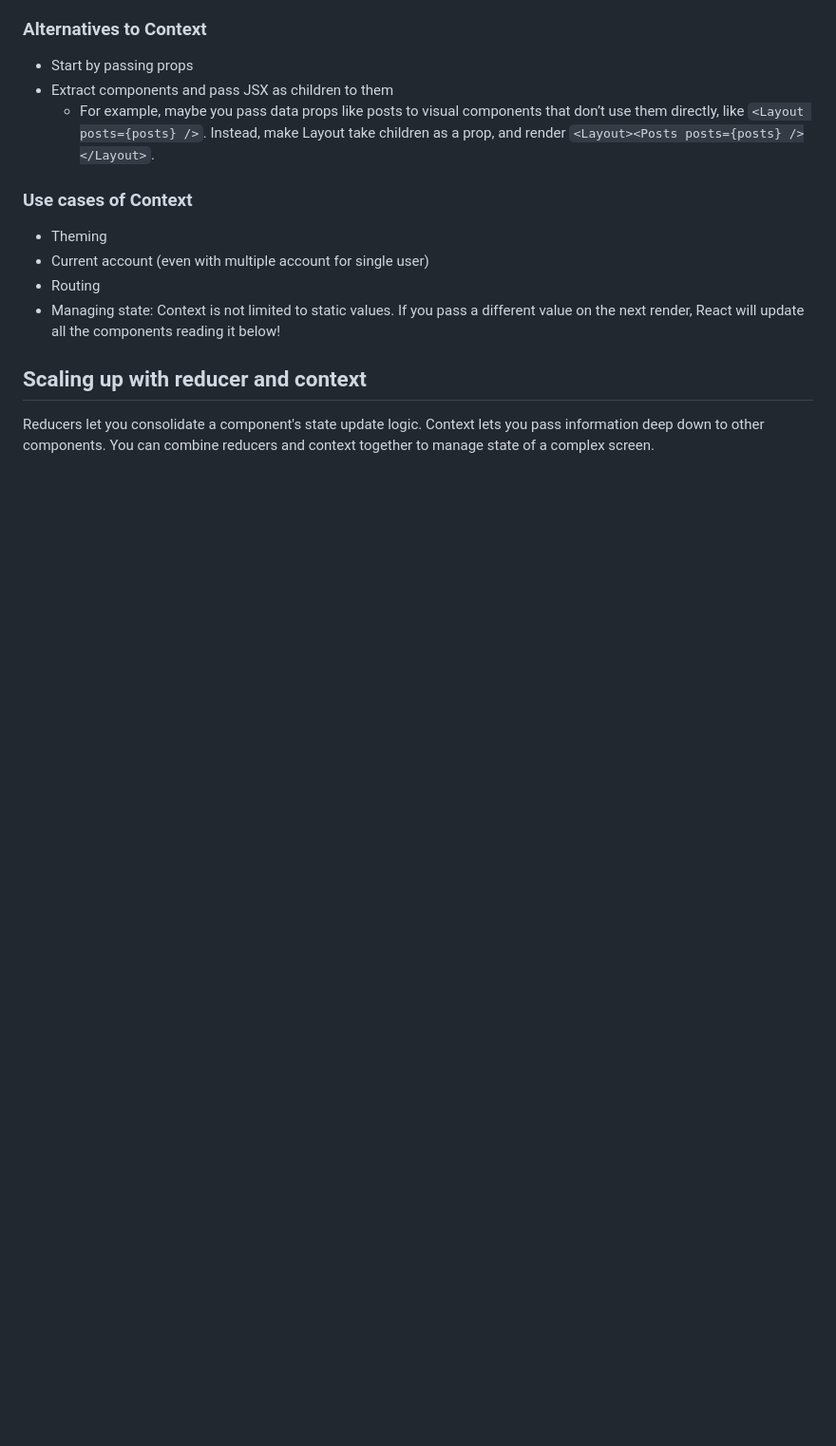
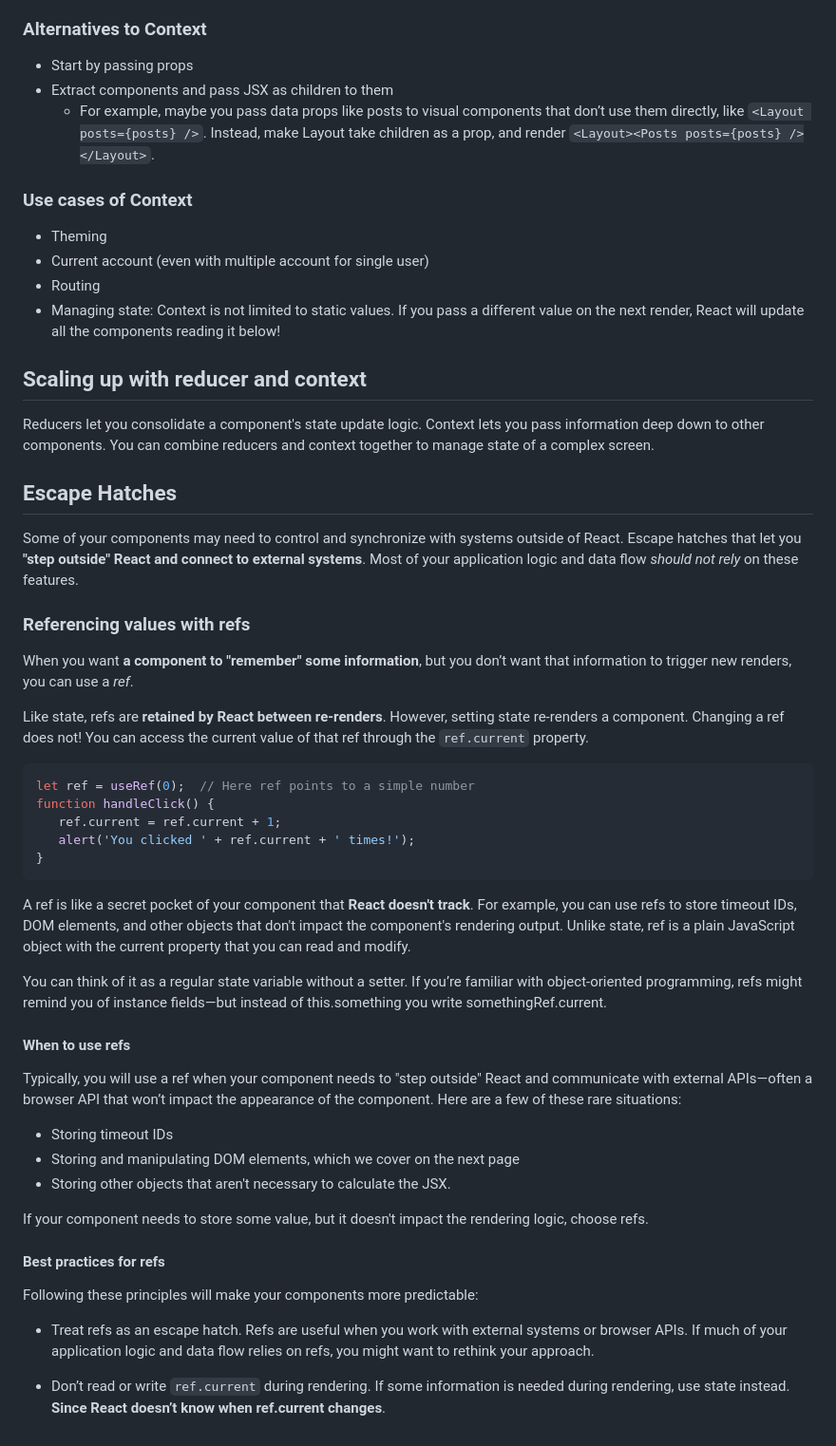
Before and after one commit to MArhamAA1422/b6-learning, a Markdown page: react/react.dev.md, the part around the change. Shown at 95% size. Rendered like a GitHub page; blank space fills up the shorter version.

Commit message:
Referencing values with refs

````diff
--- a/react/react.dev.md
+++ b/react/react.dev.md
@@ -129,3 +129,42 @@ Different React contexts don’t override each other. Each context that you make
 ## Scaling up with reducer and context
 
 Reducers let you consolidate a component's state update logic. Context lets you pass information deep down to other components. You can combine reducers and context together to manage state of a complex screen.
+
+
+## Escape Hatches
+
+Some of your components may need to control and synchronize with systems outside of React. Escape hatches that let you **"step outside" React and connect to external systems**. Most of your application logic and data flow *should not rely* on these features.
+
+### Referencing values with refs
+
+When you want **a component to "remember" some information**, but you don’t want that information to trigger new renders, you can use a *ref*.
+
+Like state, refs are **retained by React between re-renders**. However, setting state re-renders a component. Changing a ref does not! You can access the current value of that ref through the `ref.current` property.
+
+```js
+let ref = useRef(0);  // Here ref points to a simple number
+function handleClick() {
+   ref.current = ref.current + 1;
+   alert('You clicked ' + ref.current + ' times!');
+}
+```
+
+A ref is like a secret pocket of your component that **React doesn't track**. For example, you can use refs to store timeout IDs, DOM elements, and other objects that don't impact the component's rendering output. Unlike state, ref is a plain JavaScript object with the current property that you can read and modify.
+
+You can think of it as a regular state variable without a setter. If you’re familiar with object-oriented programming, refs might remind you of instance fields—but instead of this.something you write somethingRef.current.
+
+#### When to use refs
+Typically, you will use a ref when your component needs to "step outside" React and communicate with external APIs—often a browser API that won’t impact the appearance of the component. Here are a few of these rare situations:
+
+- Storing timeout IDs
+- Storing and manipulating DOM elements, which we cover on the next page
+- Storing other objects that aren't necessary to calculate the JSX.
+
+If your component needs to store some value, but it doesn't impact the rendering logic, choose refs.
+
+#### Best practices for refs
+Following these principles will make your components more predictable:
+
+- Treat refs as an escape hatch. Refs are useful when you work with external systems or browser APIs. If much of your application logic and data flow relies on refs, you might want to rethink your approach.
+
+- Don’t read or write `ref.current` during rendering. If some information is needed during rendering, use state instead. **Since React doesn’t know when ref.current changes**.
````
Also changed, not shown: react/basics.md (+25 -0 lines), react/lws.md (+1 -0 lines).
